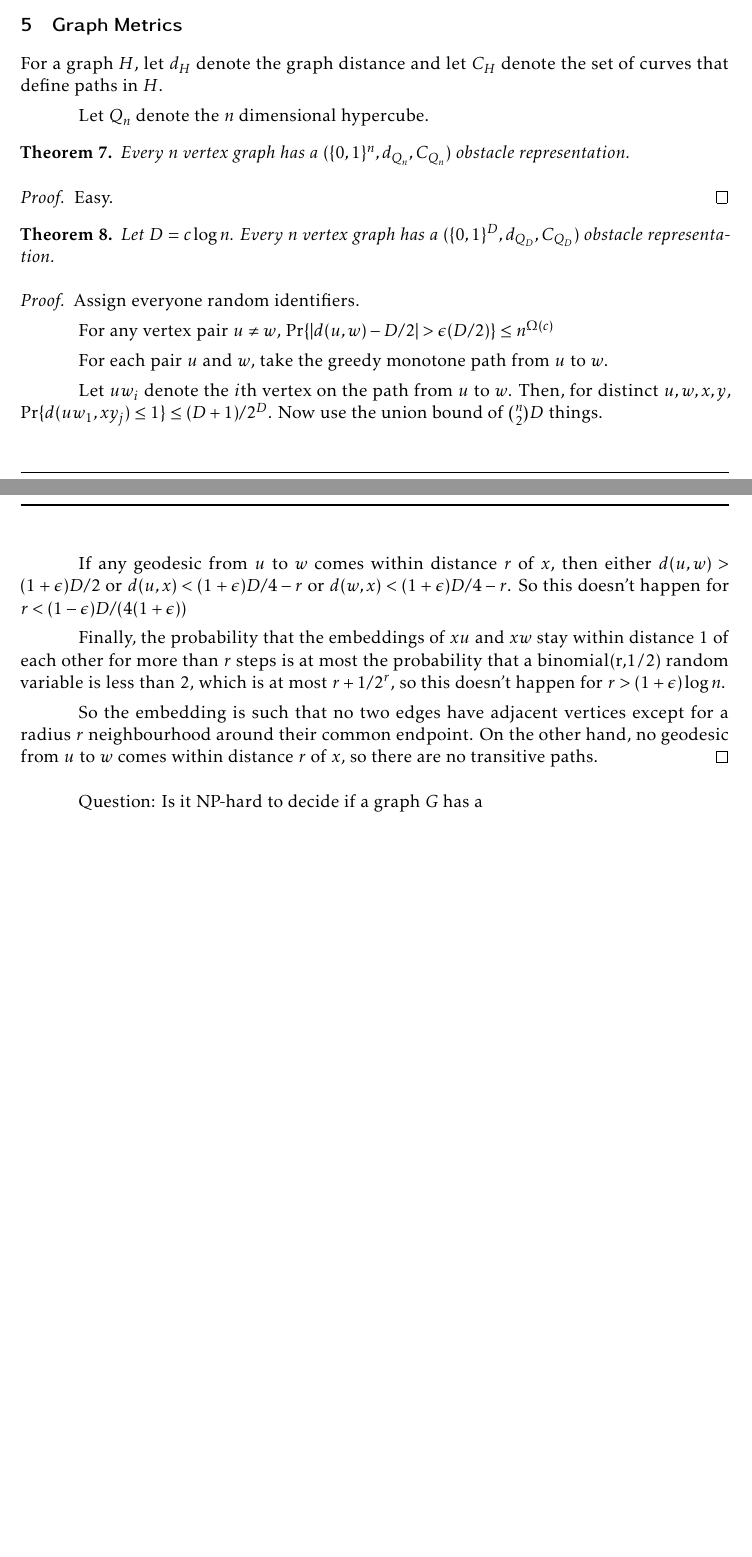
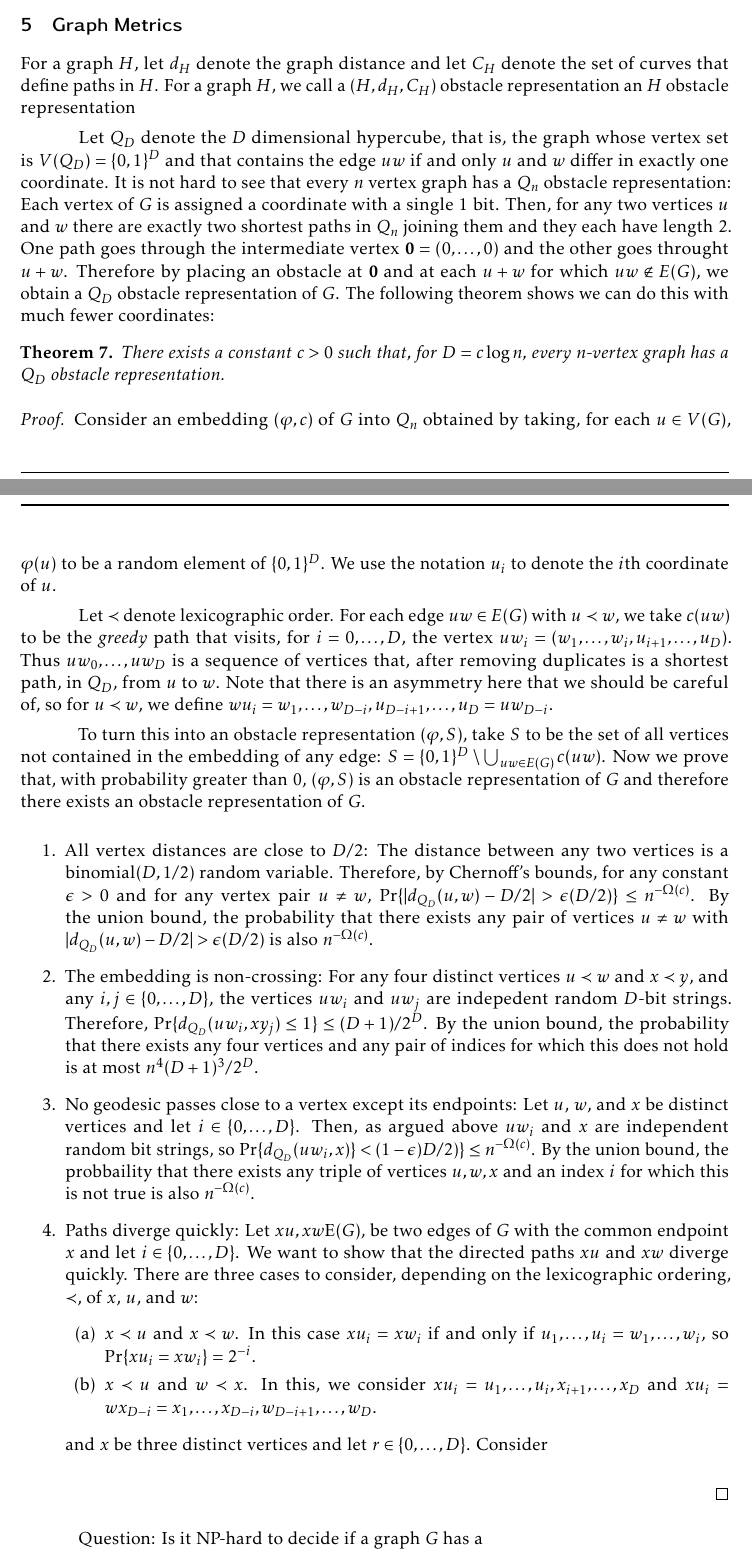
Before and after one commit to patmorin/geoobs, a LaTeX document (geoobs.tex): two parts of pages 12 and 13 of 13 before the commit and two parts of pages 12 and 13 of 14 after it, joined at a grey line, cut so that both start at the same text, the shorter picture padded with empty space. Compiled offline with pdfLaTeX.

Commit message:
Working...

```diff
--- a/geoobs.tex
+++ b/geoobs.tex
@@ -723,46 +723,83 @@ Next, we study plane $d_3$-obstacle embeddings.
 
 \section{Graph Metrics}
 
-For a graph $H$, let $d_H$ denote the graph distance and let $C_H$ denote the set of curves that define paths in $H$.
+For a graph $H$, let $d_H$ denote the graph distance and let $C_H$ denote
+the set of curves that define paths in $H$.  For a graph $H$, we call
+a $(H,d_H,C_H)$ obstacle representation an $H$ obstacle representation
 
-Let $Q_n$ denote the $n$ dimensional hypercube.
+Let $Q_D$ denote the $D$ dimensional hypercube, that is, the graph whose vertex set is $V(Q_D)=\{0,1\}^D$ and that contains the edge $uw$ if and only $u$
+and $w$ differ in exactly one coordinate.  It is not hard to see
+that every $n$ vertex graph has a $Q_n$ obstacle representation: Each vertex of $G$ is assigned a coordinate with a single 1 bit.  Then, for any two vertices $u$ and $w$ there are exactly two shortest paths in $Q_n$ joining them and they each have length 2.  One path goes through the intermediate vertex $\mathbf{0}=(0,\ldots,0)$ and the other goes throught $u+w$.  Therefore by placing an obstacle at $\mathbf{0}$ and at each $u+w$ for which $uw\not\in E(G)$, we obtain a $Q_D$ obstacle representation of $G$.  The following theorem shows we can do this with much fewer coordinates:
 
 \begin{thm}
-  Every $n$ vertex graph has a $(\{0,1\}^n,d_{Q_n},C_{Q_n})$ obstacle
-  representation.
+  There exists a constant $c>0$ such that, for $D=c\log n$, every $n$-vertex graph has a $Q_D$ obstacle representation.
 \end{thm}
 
 \begin{proof}
-  Easy.
-\end{proof}
+   Consider an embedding $(\varphi,c)$ of $G$ into $Q_n$ obtained by
+   taking, for each $u\in V(G)$, $\varphi(u)$ to be a random element of
+   $\{0,1\}^D$.  We use the notation $u_i$ to denote the $i$th coordinate
+   of $u$.
 
-\begin{thm}
-  Let $D=c\log n$.
-  Every $n$ vertex graph has a $(\{0,1\}^D,d_{Q_D},C_{Q_D})$ obstacle
-  representation.
-\end{thm}
+   Let $\prec$ denote lexicographic order.  For each edge
+   $uw\in E(G)$ with $u\prec w$, we take $c(uw)$ to be the
+   \emph{greedy} path that visits, for $i=0,\ldots,D$, the vertex
+   $uw_i=(w_1,\ldots,w_i,u_{i+1},\ldots,u_D)$.  Thus $uw_0,\ldots,uw_D$
+   is a sequence of vertices that, after removing duplicates is a
+   shortest path, in $Q_D$, from $u$ to $w$.  Note that there is an
+   asymmetry here that we should be careful of, so for $u\prec w$,
+   we define $wu_i=w_1,\ldots,w_{D-i},u_{D-i+1},\ldots,u_{D}=uw_{D-i}$.
 
-\begin{proof}
-   Assign everyone random identifiers.
+   To turn this into an obstacle representation $(\varphi, S)$, take
+   $S$ to be the set of all vertices not contained in the embedding of
+   any edge: $S=\{0,1\}^D\setminus\bigcup_{uw\in E(G)} c(uw)$.
+   Now we prove that, with probability greater than 0, $(\varphi, S)$
+   is an obstacle representation of $G$ and therefore there exists an
+   obstacle representation of $G$.
 
-   For any vertex pair $u\neq w$, $\Pr\{|d(u,w)-D/2| > \eps(D/2)\}
-   \le n^{\Omega(c)}$
+   \begin{enumerate}
+      \item All vertex distances are close to $D/2$:
+       The distance between any two vertices is a
+       binomial$(D,1/2)$ random variable.  Therefore, by Chernoff's
+       bounds, for any constant $\eps>0$ and for any vertex pair $u\neq
+       w$, $\Pr\{|d_{Q_D}(u,w)-D/2| > \eps(D/2)\} \le n^{-\Omega(c)}$.  By the
+       union bound, the probability that there exists any pair of vertices
+       $u\neq w$ with $|d_{Q_D}(u,w)-D/2| > \eps(D/2)$ is also $n^{-\Omega(c)}$.
 
-   For each pair $u$ and $w$, take the greedy monotone path from $u$ to $w$.
+      \item The embedding is non-crossing: For any four distinct vertices
+      $u\prec w$ and $x\prec y$, and any $i,j\in\{0,\ldots,D\}$, the
+      vertices $uw_i$ and $uw_j$ are indepedent random $D$-bit strings.
+      Therefore, $\Pr\{d_{Q_D}(uw_i,xy_j)\le 1\} \le (D+1)/2^{D}$.
+      By the union bound, the probability that there exists any four
+      vertices and any pair of indices for which this does not hold is
+      at most $n^4(D+1)^3/2^{D}$.
 
-   Let $uw_i$ denote the $i$th vertex on the path from $u$ to $w$.  Then,
-   for distinct $u,w,x,y$, $\Pr\{d(uw_1,xy_j)\le 1\} \le (D+1)/2^{D}$.
-   Now use the union bound of $\binom{n}{2}D$ things.
+     \item No geodesic passes close to a vertex except its endpoints:
+      Let $u$, $w$, and $x$ be distinct vertices and let
+      $i\in\{0,\ldots,D\}$.  Then, as argued above $uw_i$ and $x$ are
+      independent random bit strings, so $\Pr\{d_{Q_D}(uw_i,x)\} <
+      (1-\eps)D/2)\} \le n^{-\Omega(c)}$.  By the union bound, the
+      probbaility that there exists any triple of vertices $u,w,x$ and
+      an index $i$ for which this is not true is also $n^{-\Omega(c)}$.
 
-   If any geodesic from $u$ to $w$ comes within distance $r$ of $x$, then
-   either $d(u,w)> (1+\eps)D/2$ or $d(u,x) < (1+\eps)D/4-r$ or $d(w,x) <
-   (1+\eps)D/4-r$. So this doesn't happen for $r<(1-\eps)D/(4(1+\epsilon))$
+     \item Paths diverge quickly:
+      Let $xu,xw\E(G)$, be two edges of $G$ with the common endpoint $x$
+      and let $i\in\{0,\ldots,D\}$.  We want to show that the directed
+      paths $xu$ and $xw$ diverge quickly.  There are three cases to
+      consider, depending on the lexicographic ordering, $\prec$, of $x$,
+      $u$, and $w$:
+     \begin{enumerate}
+        \item $x\prec u$ and $x\prec w$.  In this case $xu_i=xw_i$ if and only if $u_1,\ldots,u_i=w_1,\ldots,w_i$, so $\Pr\{xu_i=xw_i\}= 2^{-i}$.
 
-   Finally, the probability that the embeddings of $xu$ and $xw$ stay within distance 1 of each other for more than $r$ steps is at most the probability that a binomial(r,1/2) random variable is less than $2$, which is at most $r+1/2^r$, so this doesn't happen for $r>(1+\eps)\log n$.
+        \item $x\prec u$ and $w\prec x$.  In this, we consider $xu_i=u_1,\ldots,u_i,x_{i+1},\ldots,x_D$ and $xu_i=wx_{D-i}=x_1,\ldots,x_{D-i},w_{D-i+1},\ldots,w_D$.
+     \end{enumerate}
 
-   So the embedding is such that no two edges have adjacent vertices
-   except for a radius $r$ neighbourhood around their common endpoint.
-   On the other hand, no geodesic from $u$ to $w$ comes within distance $r$ of $x$, so there are no transitive paths.
+
+and $x$ be three distinct vertices and let
+      $r\in\{0,\ldots,D\}$.  Consider
+
+    \end{enumerate}
+
 \end{proof}
 
 
```
